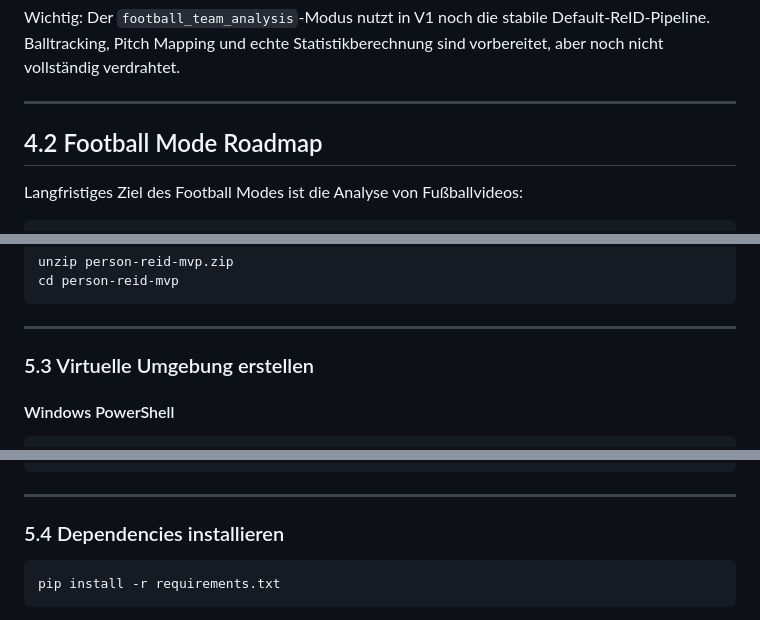
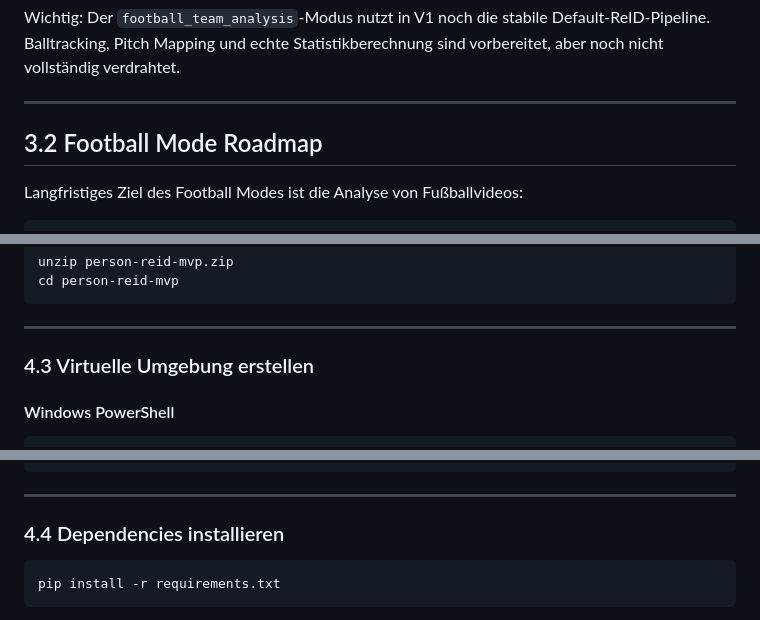
Before and after one commit to EV03/Person-Re-Identification, a Markdown page: README.md, 3 parts joined by grey strips. GitHub-like rendering.

````diff
--- a/README.md
+++ b/README.md
@@ -170,7 +153,7 @@ Wichtig: Der `football_team_analysis`-Modus nutzt in V1 noch die stabile Default
 
 ---
 
-## 4.2 Football Mode Roadmap
+## 3.2 Football Mode Roadmap
 
 Langfristiges Ziel des Football Modes ist die Analyse von Fußballvideos:
 
@@ -238,7 +221,7 @@ cd person-reid-mvp
 
 ---
 
-### 5.3 Virtuelle Umgebung erstellen
+### 4.3 Virtuelle Umgebung erstellen
 
 #### Windows PowerShell
 
@@ -265,7 +248,7 @@ python -m pip install --upgrade pip
 
 ---
 
-### 5.4 Dependencies installieren
+### 4.4 Dependencies installieren
 
 ```bash
 pip install -r requirements.txt
````
Also changed, not shown: other parts of README.md (+16 -33 lines).
